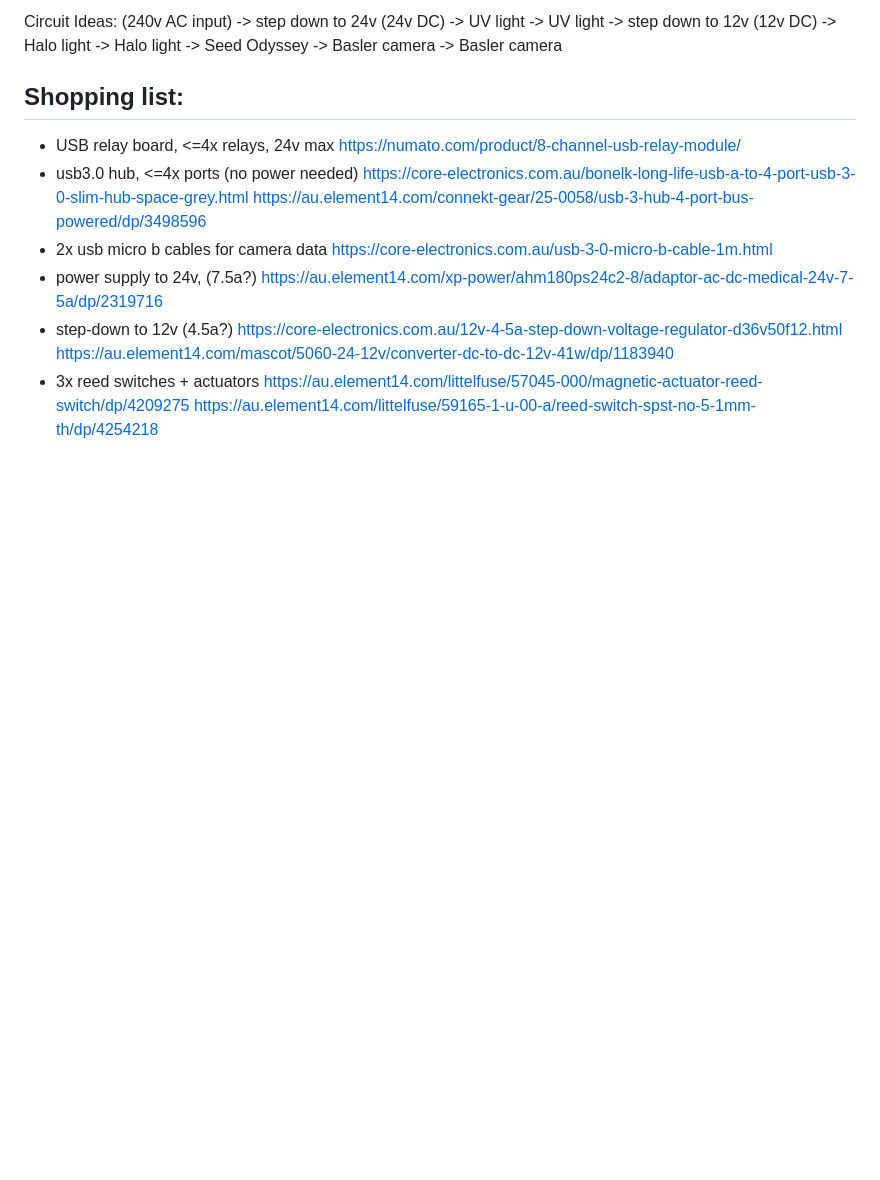
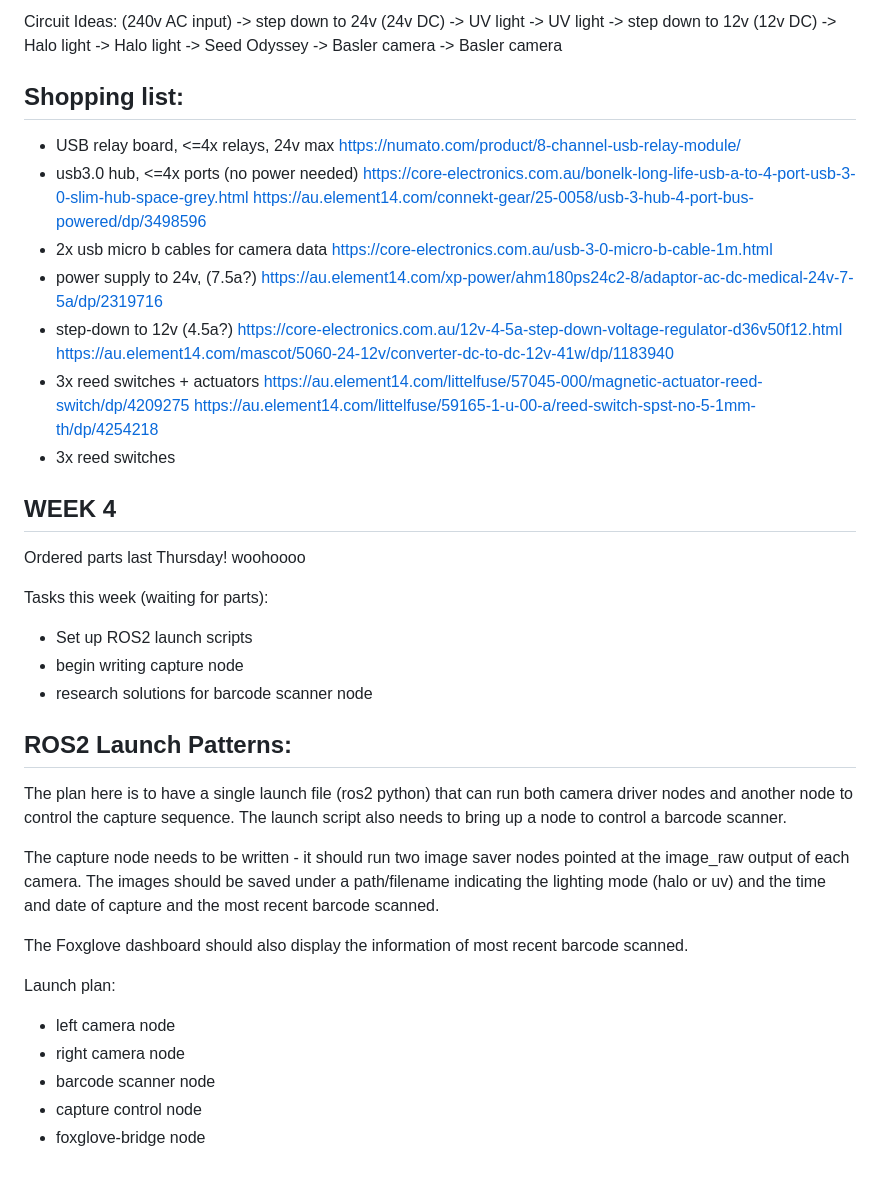
Before and after one commit to bccodes/pycorescan, a Markdown page: README.md, the part around the change. Drawn GitHub-style; blank space fills up the shorter version.

Commit message:
starting wk4

```diff
--- a/README.md
+++ b/README.md
@@ -143,3 +143,35 @@ https://au.element14.com/mascot/5060-24-12v/converter-dc-to-dc-12v-41w/dp/118394
 - 3x reed switches + actuators
 https://au.element14.com/littelfuse/57045-000/magnetic-actuator-reed-switch/dp/4209275
 https://au.element14.com/littelfuse/59165-1-u-00-a/reed-switch-spst-no-5-1mm-th/dp/4254218
+- 3x reed switches
+
+WEEK 4
+------
+Ordered parts last Thursday! woohoooo
+
+Tasks this week (waiting for parts):
+- Set up ROS2 launch scripts
+- begin writing capture node
+- research solutions for barcode scanner node
+
+ROS2 Launch Patterns:
+---------------------
+The plan here is to have a single launch file (ros2 python) that can run
+both camera driver nodes and another node to control the capture sequence.
+The launch script also needs to bring up a node to control a barcode
+scanner.
+
+The capture node needs to be written - it should run two image saver nodes
+pointed at the image_raw output of each camera. The images should be saved
+under a path/filename indicating the lighting mode (halo or uv) and the time
+and date of capture and the most recent barcode scanned.
+
+The Foxglove dashboard should also display the information of most recent
+barcode scanned.
+
+Launch plan:
+- left camera node
+- right camera node
+- barcode scanner node
+- capture control node
+- foxglove-bridge node
```
